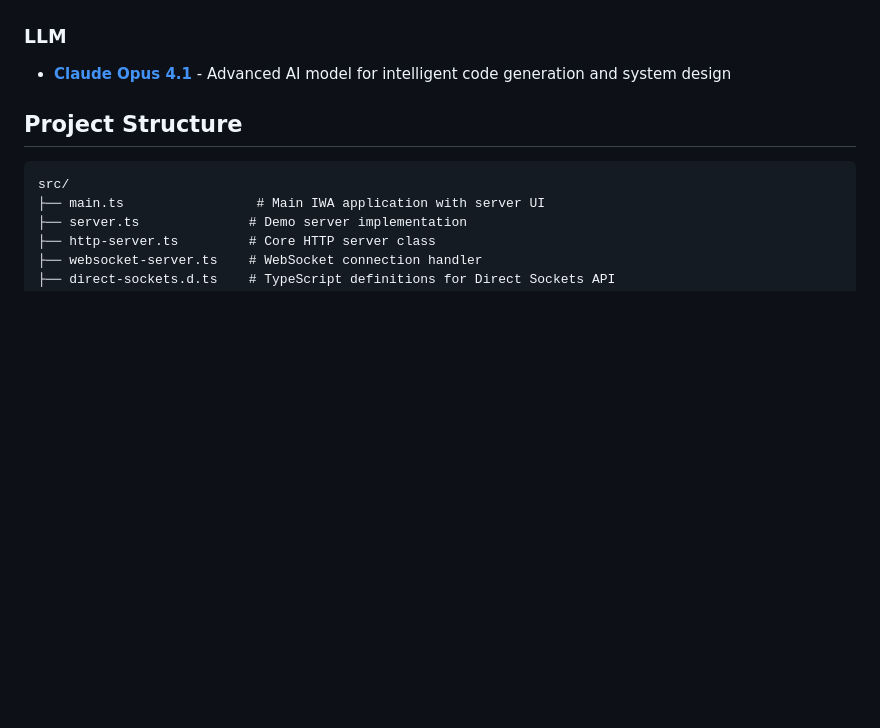
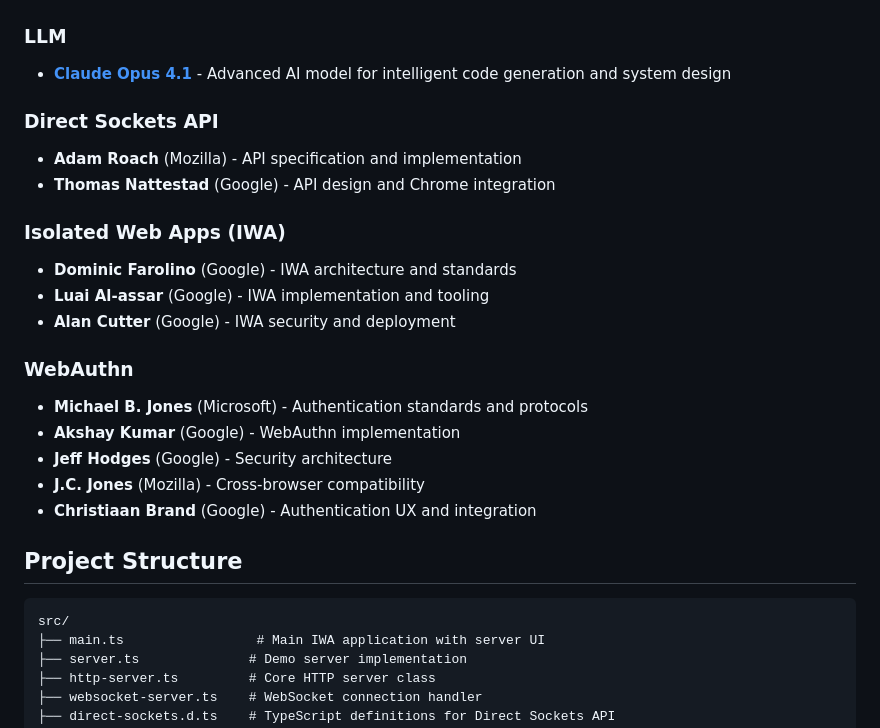
Before and after one commit to maceip/appstore, a Markdown page: README.md, the part around the change. Rendered like a GitHub page; blank space fills up the shorter version.

Commit message:
Add key contributors to Heroes section
Added recognition for engineers behind critical web standards:
- Direct Sockets API: Adam Roach (Mozilla), Thomas Nattestad (Google)
- Isolated Web Apps: Dominic Farolino, Luai Al-assar, Alan Cutter (Google)
- WebAuthn: Michael B. Jones (Microsoft), Akshay Kumar, Jeff Hodges, Christiaan Brand (Google), J.C. Jones (Mozilla)

🤖 Generated with [Claude Code](https://claude.ai/code)

Co-Authored-By: Claude <noreply@anthropic.com>

```diff
--- a/README.md
+++ b/README.md
@@ -73,6 +73,22 @@ The implementations we're using for core protocols:
 
 ### **LLM**
 - **[Claude Opus 4.1](claude-opus-4-1-20250805)** - Advanced AI model for intelligent code generation and system design
+
+### **Direct Sockets API**
+- **Adam Roach** (Mozilla) - API specification and implementation
+- **Thomas Nattestad** (Google) - API design and Chrome integration
+
+### **Isolated Web Apps (IWA)**
+- **Dominic Farolino** (Google) - IWA architecture and standards
+- **Luai Al-assar** (Google) - IWA implementation and tooling
+- **Alan Cutter** (Google) - IWA security and deployment
+
+### **WebAuthn**
+- **Michael B. Jones** (Microsoft) - Authentication standards and protocols
+- **Akshay Kumar** (Google) - WebAuthn implementation
+- **Jeff Hodges** (Google) - Security architecture
+- **J.C. Jones** (Mozilla) - Cross-browser compatibility
+- **Christiaan Brand** (Google) - Authentication UX and integration
 
 ## Project Structure
 
```
